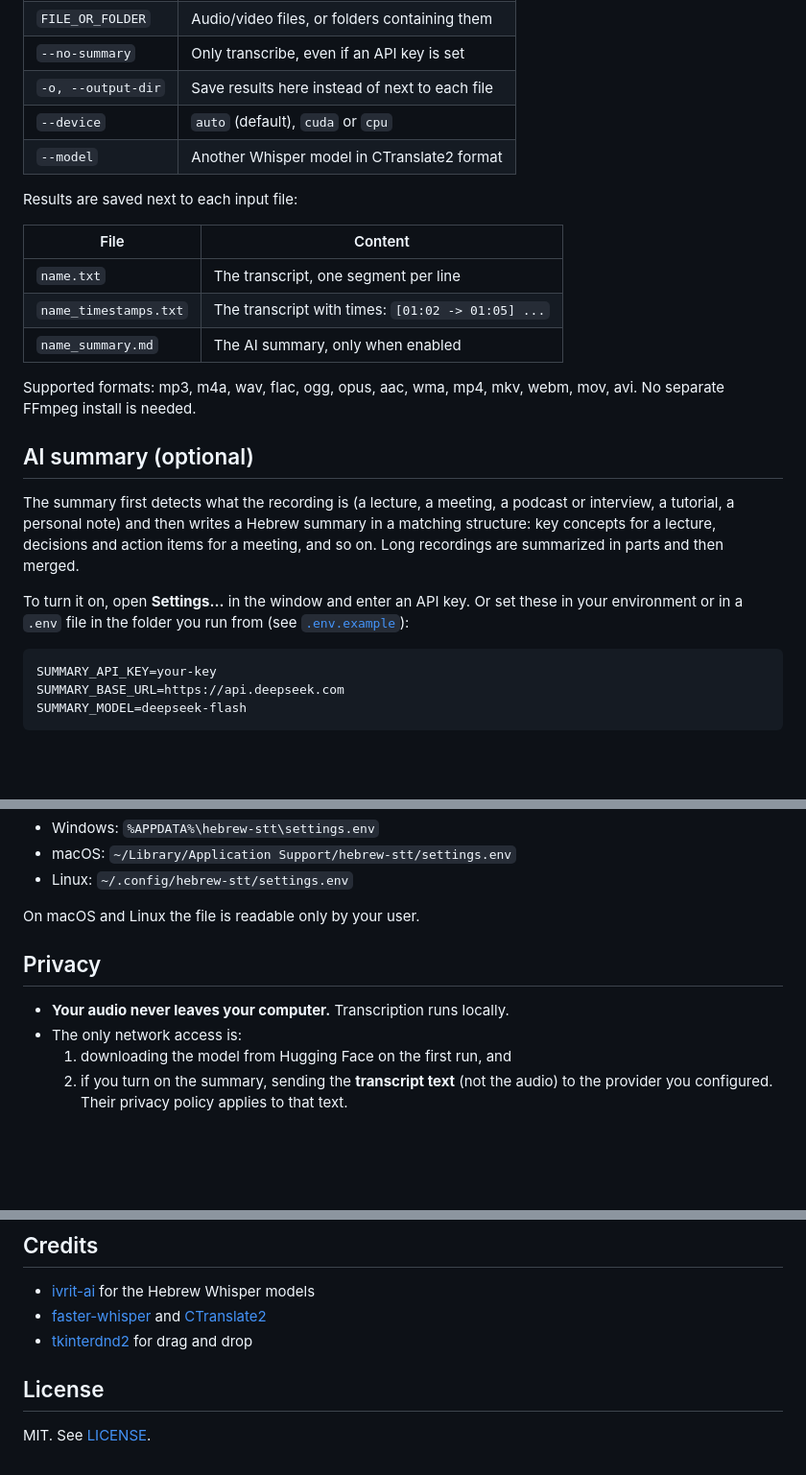
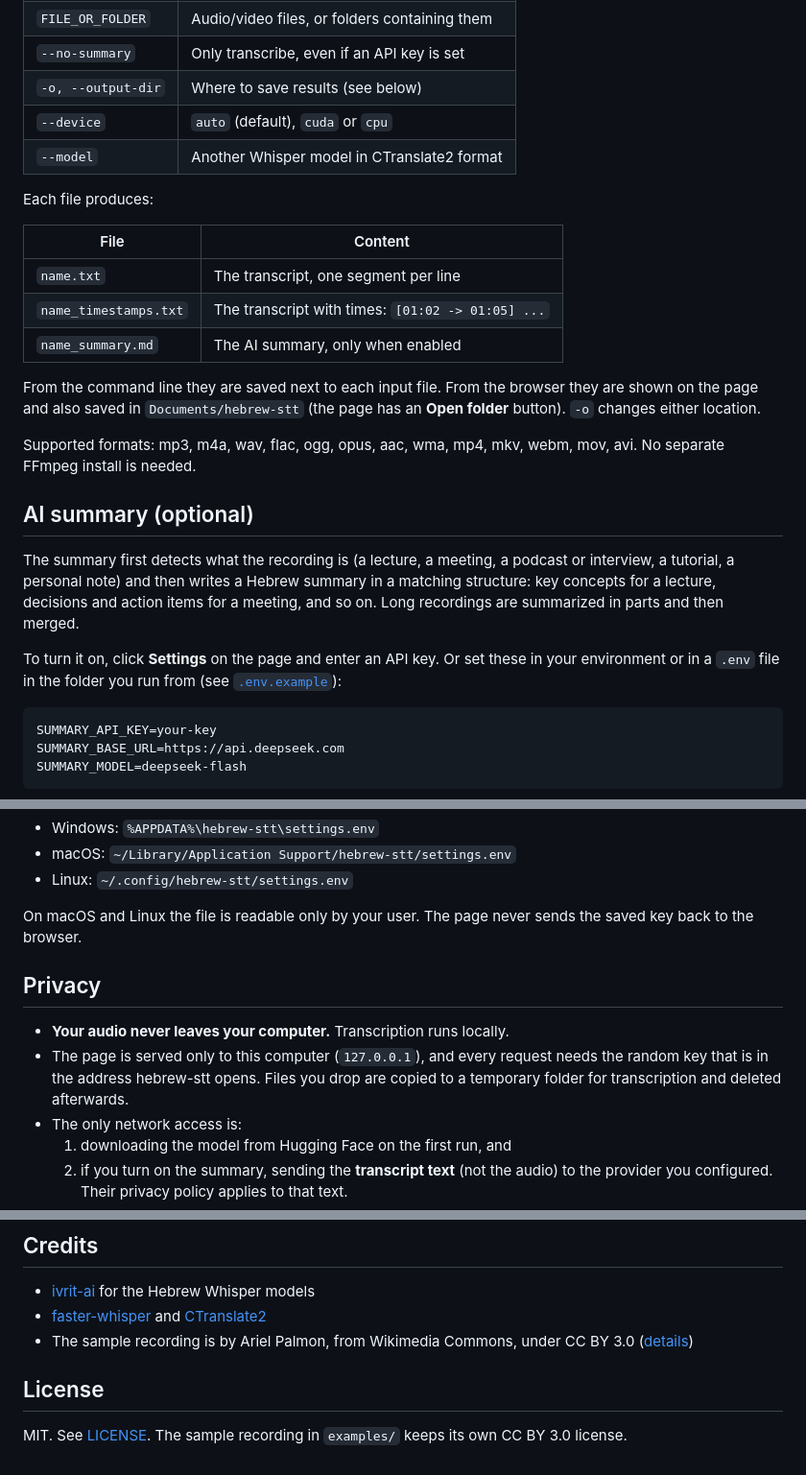
Before and after one commit to dav2I/hebrew-stt, a Markdown page: README.md, 3 parts joined by grey strips. Shown at 96% size. Rendered like a GitHub page; blank space fills up the shorter version.

````diff
--- a/README.md
+++ b/README.md
@@ -53,10 +59,10 @@ hebrew-stt [FILE_OR_FOLDER ...] [--no-summary] [-o DIR] [--device auto|cuda|cpu]
 | `FILE_OR_FOLDER` | Audio/video files, or folders containing them |
 | `--no-summary` | Only transcribe, even if an API key is set |
-| `-o, --output-dir` | Save results here instead of next to each file |
+| `-o, --output-dir` | Where to save results (see below) |
 | `--device` | `auto` (default), `cuda` or `cpu` |
 | `--model` | Another Whisper model in CTranslate2 format |
 
-Results are saved next to each input file:
+Each file produces:
 
 | File | Content |
 |---|---|
@@ -64,13 +70,15 @@ Results are saved next to each input file:
 | `name_timestamps.txt` | The transcript with times: `[01:02 -> 01:05] ...` |
 | `name_summary.md` | The AI summary, only when enabled |
 
+From the command line they are saved next to each input file. From the browser they are shown on the page and also saved in `Documents/hebrew-stt` (the page has an **Open folder** button). `-o` changes either location.
+
 Supported formats: mp3, m4a, wav, flac, ogg, opus, aac, wma, mp4, mkv, webm, mov, avi. No separate FFmpeg install is needed.
 
 ## AI summary (optional)
 
 The summary first detects what the recording is (a lecture, a meeting, a podcast or interview, a tutorial, a personal note) and then writes a Hebrew summary in a matching structure: key concepts for a lecture, decisions and action items for a meeting, and so on. Long recordings are summarized in parts and then merged.
 
-To turn it on, open **Settings...** in the window and enter an API key. Or set these in your environment or in a `.env` file in the folder you run from (see [`.env.example`](.env.example)):
+To turn it on, click **Settings** on the page and enter an API key. Or set these in your environment or in a `.env` file in the folder you run from (see [`.env.example`](.env.example)):
 
 ```bash
 SUMMARY_API_KEY=your-key
@@ -86,11 +94,12 @@ Where settings come from, highest priority first: environment variables, then `.
 - macOS: `~/Library/Application Support/hebrew-stt/settings.env`
 - Linux: `~/.config/hebrew-stt/settings.env`
 
-On macOS and Linux the file is readable only by your user.
+On macOS and Linux the file is readable only by your user. The page never sends the saved key back to the browser.
 
 ## Privacy
 
 - **Your audio never leaves your computer.** Transcription runs locally.
+- The page is served only to this computer (`127.0.0.1`), and every request needs the random key that is in the address hebrew-stt opens. Files you drop are copied to a temporary folder for transcription and deleted afterwards.
 - The only network access is:
   1. downloading the model from Hugging Face on the first run, and
   2. if you turn on the summary, sending the **transcript text** (not the audio) to the provider you configured. Their privacy policy applies to that text.
@@ -120,8 +129,8 @@ The tests need no model download and no network.
 
 - [ivrit-ai](https://huggingface.co/ivrit-ai) for the Hebrew Whisper models
 - [faster-whisper](https://github.com/SYSTRAN/faster-whisper) and [CTranslate2](https://github.com/OpenNMT/CTranslate2)
-- [tkinterdnd2](https://github.com/Eliav2/tkinterdnd2) for drag and drop
+- The sample recording is by Ariel Palmon, from Wikimedia Commons, under CC BY 3.0 ([details](examples/README.md))
 
 ## License
 
-MIT. See [LICENSE](LICENSE).
+MIT. See [LICENSE](LICENSE). The sample recording in `examples/` keeps its own CC BY 3.0 license.
````
Also changed, not shown: other parts of README.md (+13 -7 lines), docs/demo.gif (added).
